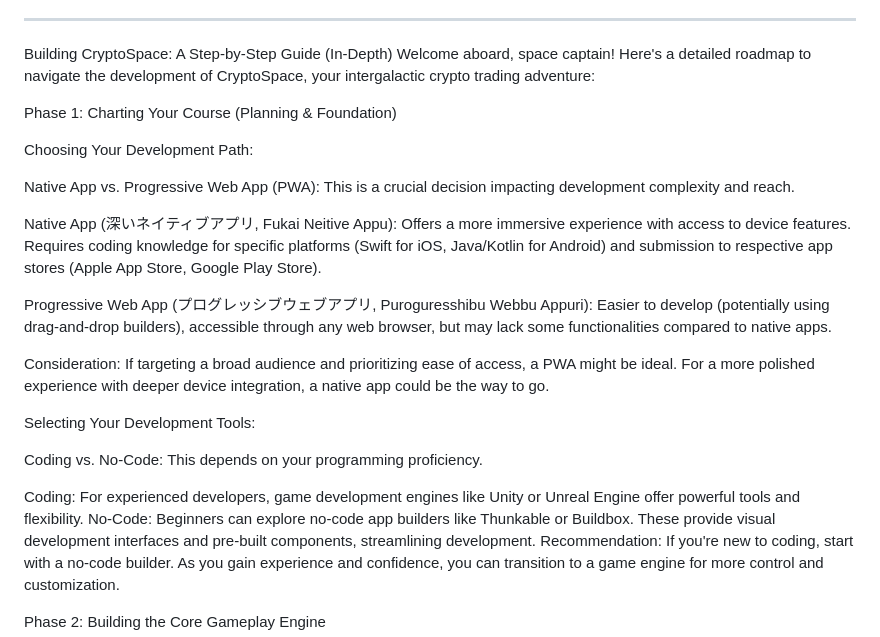
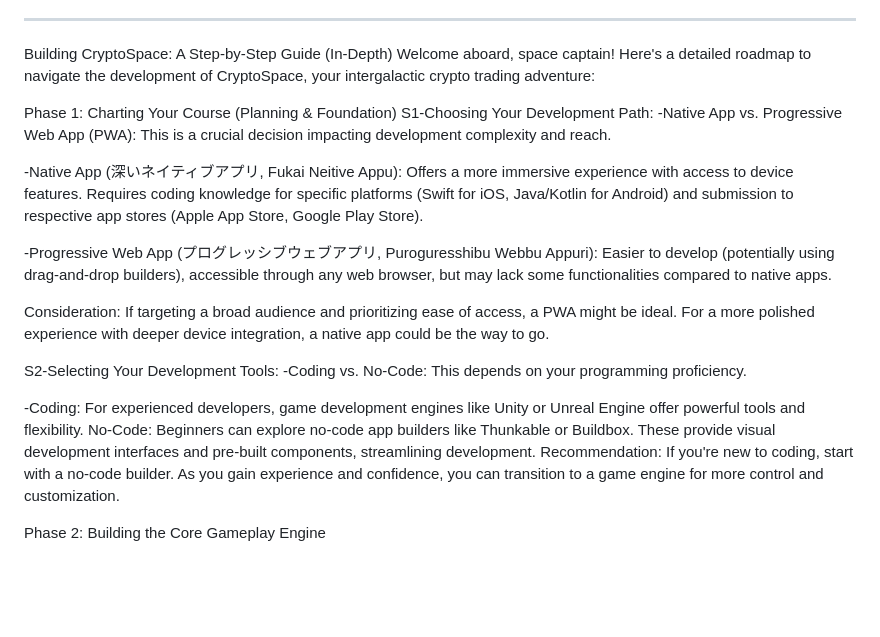
Before and after one commit to pullisanisatvika/CryptoSpace, a Markdown page: README.md, the part around the change. GitHub-like rendering; blank space fills up the shorter version.

```diff
--- a/README.md
+++ b/README.md
@@ -82,22 +82,19 @@ Building CryptoSpace: A Step-by-Step Guide (In-Depth)
 Welcome aboard, space captain! Here's a detailed roadmap to navigate the development of CryptoSpace, your intergalactic crypto trading adventure:
 
 Phase 1: Charting Your Course (Planning & Foundation)
+S1-Choosing Your Development Path:
+-Native App vs. Progressive Web App (PWA):  This is a crucial decision impacting development complexity and reach.
 
-Choosing Your Development Path:
+-Native App (深いネイティブアプリ, Fukai Neitive Appu): Offers a more immersive experience with access to device features. Requires coding knowledge for specific platforms (Swift for iOS, Java/Kotlin for Android) and submission to respective app stores (Apple App Store, Google Play Store).
 
-Native App vs. Progressive Web App (PWA):  This is a crucial decision impacting development complexity and reach.
-
-Native App (深いネイティブアプリ, Fukai Neitive Appu): Offers a more immersive experience with access to device features. Requires coding knowledge for specific platforms (Swift for iOS, Java/Kotlin for Android) and submission to respective app stores (Apple App Store, Google Play Store).
-
-Progressive Web App (プログレッシブウェブアプリ, Puroguresshibu Webbu Appuri): Easier to develop (potentially using drag-and-drop builders), accessible through any web browser, but may lack some functionalities compared to native apps.
+-Progressive Web App (プログレッシブウェブアプリ, Puroguresshibu Webbu Appuri): Easier to develop (potentially using drag-and-drop builders), accessible through any web browser, but may lack some functionalities compared to native apps.
 
 Consideration: If targeting a broad audience and prioritizing ease of access, a PWA might be ideal. For a more polished experience with deeper device integration, a native app could be the way to go.
 
-Selecting Your Development Tools:
+S2-Selecting Your Development Tools:
+-Coding vs. No-Code:  This depends on your programming proficiency.
 
-Coding vs. No-Code:  This depends on your programming proficiency.
-
-Coding: For experienced developers, game development engines like Unity or Unreal Engine offer powerful tools and flexibility.
+-Coding: For experienced developers, game development engines like Unity or Unreal Engine offer powerful tools and flexibility.
 No-Code: Beginners can explore no-code app builders like Thunkable or Buildbox. These provide visual development interfaces and pre-built components, streamlining development.
 Recommendation: If you're new to coding, start with a no-code builder. As you gain experience and confidence, you can transition to a game engine for more control and customization.
 
```
